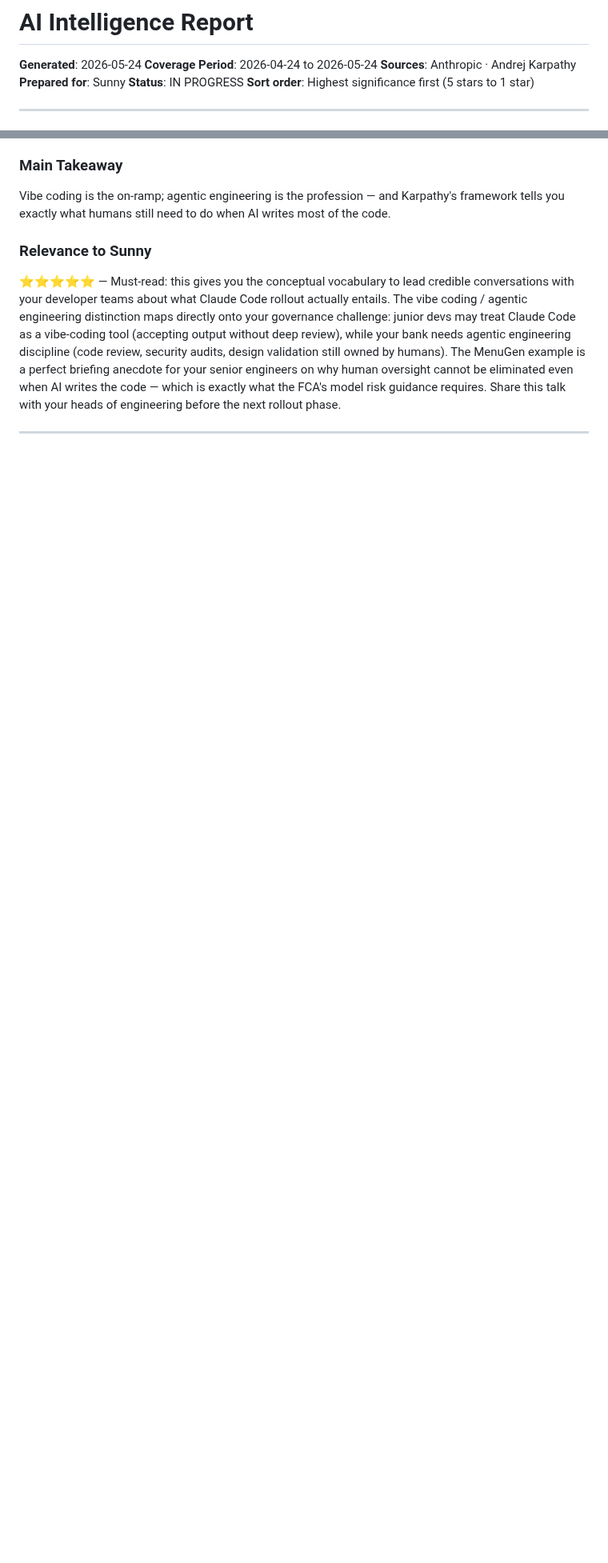
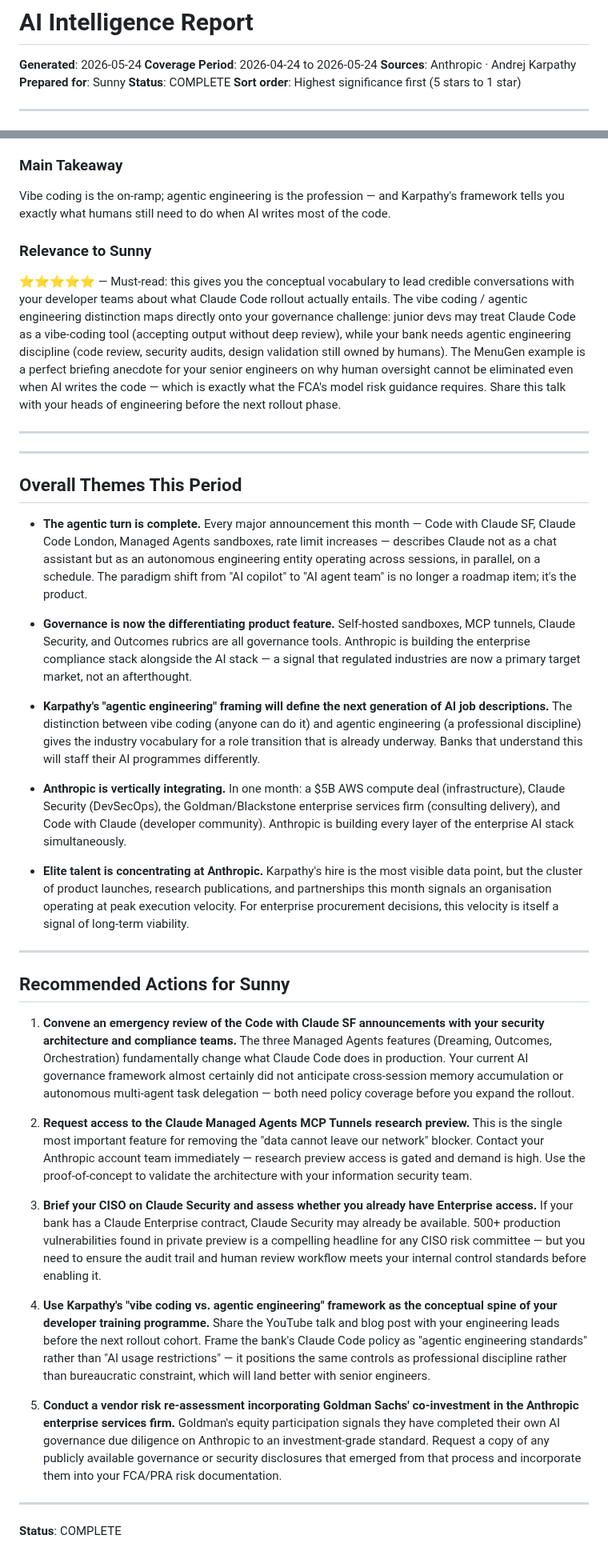
Before and after one commit to Sunnylittlehand/ClaudeCode, a Markdown page: anthropic-research/sessions-2026-05-24.md, 2 parts joined by grey strips. Shown at 80% size. GitHub-like rendering; blank space fills up the shorter version.

Commit message:
Complete AI intelligence report 2026-05-24

```diff
--- a/anthropic-research/sessions-2026-05-24.md
+++ b/anthropic-research/sessions-2026-05-24.md
@@ -3,7 +3,7 @@
 **Coverage Period**: 2026-04-24 to 2026-05-24
 **Sources**: Anthropic · Andrej Karpathy
 **Prepared for**: Sunny
-**Status**: IN PROGRESS
+**Status**: COMPLETE
 **Sort order**: Highest significance first (5 stars to 1 star)
 
 ---
@@ -319,3 +319,36 @@ Vibe coding is the on-ramp; agentic engineering is the profession — and Karpat
 ⭐⭐⭐⭐⭐ — Must-read: this gives you the conceptual vocabulary to lead credible conversations with your developer teams about what Claude Code rollout actually entails. The vibe coding / agentic engineering distinction maps directly onto your governance challenge: junior devs may treat Claude Code as a vibe-coding tool (accepting output without deep review), while your bank needs agentic engineering discipline (code review, security audits, design validation still owned by humans). The MenuGen example is a perfect briefing anecdote for your senior engineers on why human oversight cannot be eliminated even when AI writes the code — which is exactly what the FCA's model risk guidance requires. Share this talk with your heads of engineering before the next rollout phase.
 
 ---
+
+
+---
+
+## Overall Themes This Period
+
+- **The agentic turn is complete.** Every major announcement this month — Code with Claude SF, Claude Code London, Managed Agents sandboxes, rate limit increases — describes Claude not as a chat assistant but as an autonomous engineering entity operating across sessions, in parallel, on a schedule. The paradigm shift from "AI copilot" to "AI agent team" is no longer a roadmap item; it's the product.
+
+- **Governance is now the differentiating product feature.** Self-hosted sandboxes, MCP tunnels, Claude Security, and Outcomes rubrics are all governance tools. Anthropic is building the enterprise compliance stack alongside the AI stack — a signal that regulated industries are now a primary target market, not an afterthought.
+
+- **Karpathy's "agentic engineering" framing will define the next generation of AI job descriptions.** The distinction between vibe coding (anyone can do it) and agentic engineering (a professional discipline) gives the industry vocabulary for a role transition that is already underway. Banks that understand this will staff their AI programmes differently.
+
+- **Anthropic is vertically integrating.** In one month: a $5B AWS compute deal (infrastructure), Claude Security (DevSecOps), the Goldman/Blackstone enterprise services firm (consulting delivery), and Code with Claude (developer community). Anthropic is building every layer of the enterprise AI stack simultaneously.
+
+- **Elite talent is concentrating at Anthropic.** Karpathy's hire is the most visible data point, but the cluster of product launches, research publications, and partnerships this month signals an organisation operating at peak execution velocity. For enterprise procurement decisions, this velocity is itself a signal of long-term viability.
+
+---
+
+## Recommended Actions for Sunny
+
+1. **Convene an emergency review of the Code with Claude SF announcements with your security architecture and compliance teams.** The three Managed Agents features (Dreaming, Outcomes, Orchestration) fundamentally change what Claude Code does in production. Your current AI governance framework almost certainly did not anticipate cross-session memory accumulation or autonomous multi-agent task delegation — both need policy coverage before you expand the rollout.
+
+2. **Request access to the Claude Managed Agents MCP Tunnels research preview.** This is the single most important feature for removing the "data cannot leave our network" blocker. Contact your Anthropic account team immediately — research preview access is gated and demand is high. Use the proof-of-concept to validate the architecture with your information security team.
+
+3. **Brief your CISO on Claude Security and assess whether you already have Enterprise access.** If your bank has a Claude Enterprise contract, Claude Security may already be available. 500+ production vulnerabilities found in private preview is a compelling headline for any CISO risk committee — but you need to ensure the audit trail and human review workflow meets your internal control standards before enabling it.
+
+4. **Use Karpathy's "vibe coding vs. agentic engineering" framework as the conceptual spine of your developer training programme.** Share the YouTube talk and blog post with your engineering leads before the next rollout cohort. Frame the bank's Claude Code policy as "agentic engineering standards" rather than "AI usage restrictions" — it positions the same controls as professional discipline rather than bureaucratic constraint, which will land better with senior engineers.
+
+5. **Conduct a vendor risk re-assessment incorporating Goldman Sachs' co-investment in the Anthropic enterprise services firm.** Goldman's equity participation signals they have completed their own AI governance due diligence on Anthropic to an investment-grade standard. Request a copy of any publicly available governance or security disclosures that emerged from that process and incorporate them into your FCA/PRA risk documentation.
+
+---
+
+**Status**: COMPLETE
```
